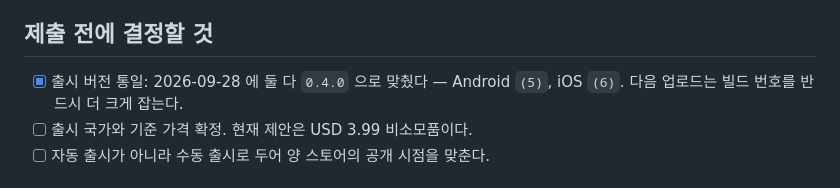
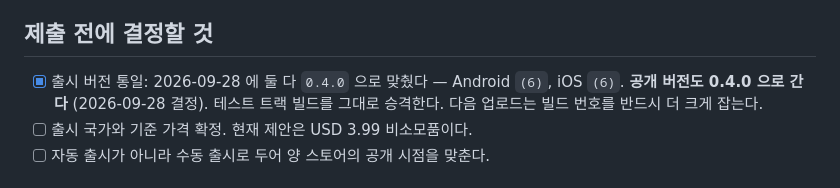
Before and after one commit to dogdduddy/almanac, a Markdown page: docs/product/release-checklist.md, the part around the change. GitHub-like rendering.

Commit message:
docs(release): 공개 버전을 0.4.0 으로 확정하고 테스트 트랙 빌드를 그대로 승격한다
Co-Authored-By: Claude Opus 5.5 <noreply@anthropic.com>

```diff
--- a/docs/product/release-checklist.md
+++ b/docs/product/release-checklist.md
@@ -16,7 +16,8 @@
 
 ## 제출 전에 결정할 것
 
-- [x] 출시 버전 통일: 2026-09-28 에 둘 다 `0.4.0` 으로 맞췄다 — Android `(5)`, iOS `(6)`.
+- [x] 출시 버전 통일: 2026-09-28 에 둘 다 `0.4.0` 으로 맞췄다 — Android `(6)`, iOS `(6)`.
+  **공개 버전도 0.4.0 으로 간다** (2026-09-28 결정). 테스트 트랙 빌드를 그대로 승격한다.
   다음 업로드는 빌드 번호를 반드시 더 크게 잡는다.
 - [ ] 출시 국가와 기준 가격 확정. 현재 제안은 USD 3.99 비소모품이다.
 - [ ] 자동 출시가 아니라 수동 출시로 두어 양 스토어의 공개 시점을 맞춘다.
```
